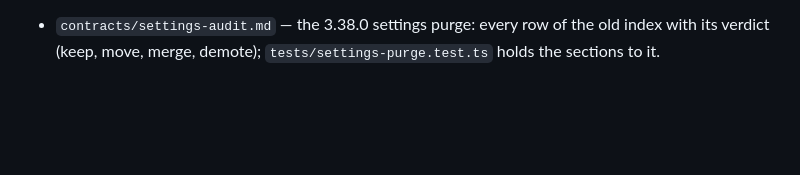
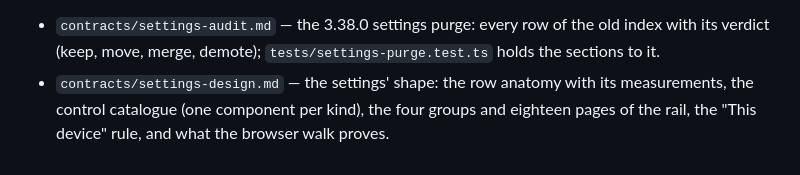
Before and after one commit to ZahakJ/astrolabe, a Markdown page: CONTRACTS.md, the part around the change. GitHub-like rendering; blank space fills up the shorter version.

```diff
--- a/CONTRACTS.md
+++ b/CONTRACTS.md
@@ -30,3 +30,4 @@ feature gets a section in the area it belongs to (or its own file, added to the
 reader of the contracts sees). Agents and tools that open this file find the map here; the words
 live in the files.
 - `contracts/settings-audit.md` — the 3.38.0 settings purge: every row of the old index with its verdict (keep, move, merge, demote); `tests/settings-purge.test.ts` holds the sections to it.
+- `contracts/settings-design.md` — the settings' shape: the row anatomy with its measurements, the control catalogue (one component per kind), the four groups and eighteen pages of the rail, the "This device" rule, and what the browser walk proves.
```
Also changed, not shown: contracts/settings-design.md (added, +170 -0 lines).
